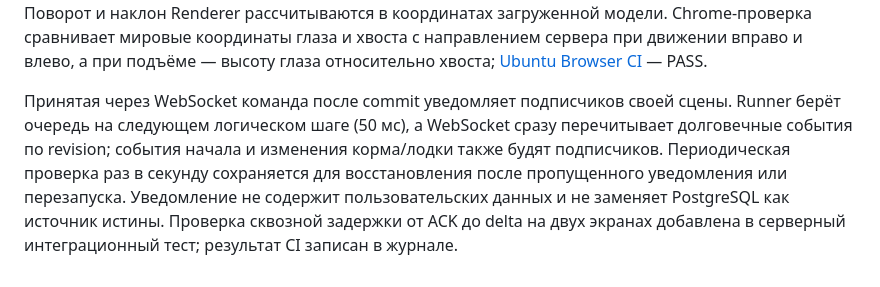
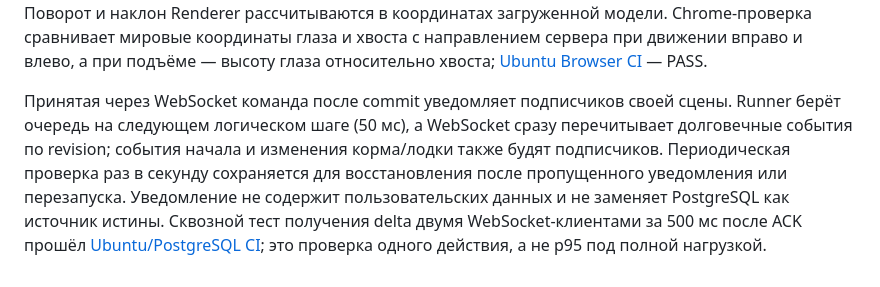
Before and after one commit to ydadev/WorldofLivingDrawings, a Markdown page: docs/SIMULATION-DESIGN.md, the part around the change. Drawn GitHub-style.

```diff
--- a/docs/SIMULATION-DESIGN.md
+++ b/docs/SIMULATION-DESIGN.md
@@ -46,4 +46,4 @@ CORE-04 ещё не завершён: продуктовые интерфейс
 
 В локальном просмотре черновика траектория — замкнутая петля XYZ за 24 секунды: ближний и дальний боковые проходы соединены разворотами к глубине и обратно. Это наглядный локальный показ, а не серверная траектория общей сцены; общая сцена использует детерминированные цели Simulation Core и передаёт авторитетные `depth`/`headingDepth`. В авторском GLB голова на −X, но после преобразования системы координат glTF loader в Babylon она оказывается на +X относительно маркера. Поворот и наклон Renderer рассчитываются в координатах загруженной модели. Chrome-проверка сравнивает мировые координаты глаза и хвоста с направлением сервера при движении вправо и влево, а при подъёме — высоту глаза относительно хвоста; [Ubuntu Browser CI](https://github.com/ydadev/WorldofLivingDrawings/actions/runs/36627476812) — PASS.
 
-Принятая через WebSocket команда после commit уведомляет подписчиков своей сцены. Runner берёт очередь на следующем логическом шаге (50 мс), а WebSocket сразу перечитывает долговечные события по revision; события начала и изменения корма/лодки также будят подписчиков. Периодическая проверка раз в секунду сохраняется для восстановления после пропущенного уведомления или перезапуска. Уведомление не содержит пользовательских данных и не заменяет PostgreSQL как источник истины. Проверка сквозной задержки от ACK до delta на двух экранах добавлена в серверный интеграционный тест; результат CI записан в журнале.
+Принятая через WebSocket команда после commit уведомляет подписчиков своей сцены. Runner берёт очередь на следующем логическом шаге (50 мс), а WebSocket сразу перечитывает долговечные события по revision; события начала и изменения корма/лодки также будят подписчиков. Периодическая проверка раз в секунду сохраняется для восстановления после пропущенного уведомления или перезапуска. Уведомление не содержит пользовательских данных и не заменяет PostgreSQL как источник истины. Сквозной тест получения delta двумя WebSocket-клиентами за 500 мс после ACK прошёл [Ubuntu/PostgreSQL CI](https://github.com/ydadev/WorldofLivingDrawings/actions/runs/36630247591); это проверка одного действия, а не p95 под полной нагрузкой.
```
Also changed, not shown: docs/STATUS.md (+1 -1 lines), docs/WORKLOG.md (+2 -0 lines).
